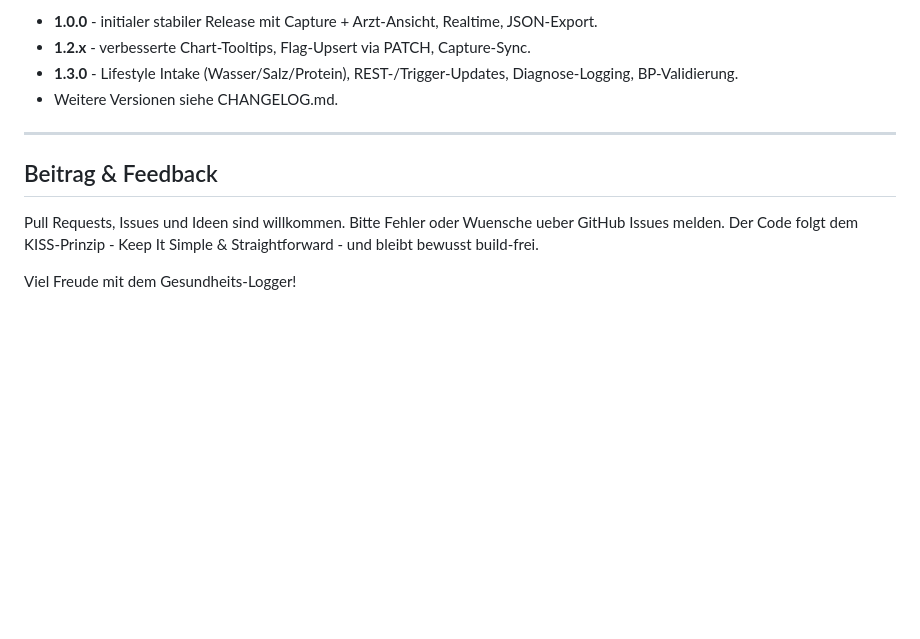
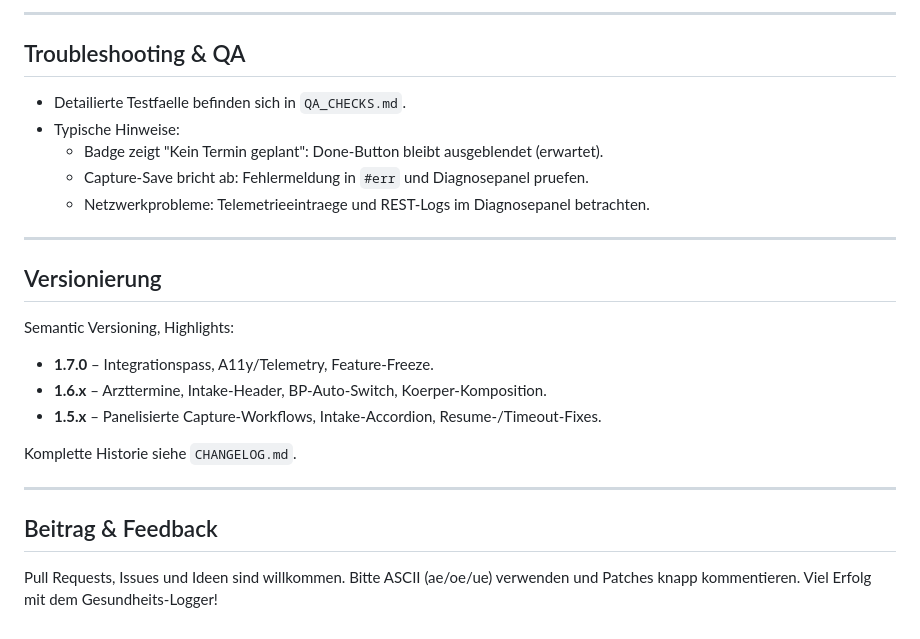
Before and after one commit to stephanschabuss97-design/Gesundheits-berwachung, a Markdown page: README.md, the part around the change printed below. GitHub-like rendering; blank space fills up the shorter version.

```diff
--- a/README.md
+++ b/README.md
@@ -71,13 +74,28 @@ Dieses Projekt folgt Semantic Versioning.
 
-- **1.0.0** - initialer stabiler Release mit Capture + Arzt-Ansicht, Realtime, JSON-Export.
-- **1.2.x** - verbesserte Chart-Tooltips, Flag-Upsert via PATCH, Capture-Sync.
-- **1.3.0** - Lifestyle Intake (Wasser/Salz/Protein), REST-/Trigger-Updates, Diagnose-Logging, BP-Validierung.
-- Weitere Versionen siehe CHANGELOG.md.
+---
+
+## Troubleshooting & QA
+
+- Detailierte Testfaelle befinden sich in `QA_CHECKS.md`.
+- Typische Hinweise:
+  - Badge zeigt "Kein Termin geplant": Done-Button bleibt ausgeblendet (erwartet).
+  - Capture-Save bricht ab: Fehlermeldung in `#err` und Diagnosepanel pruefen.
+  - Netzwerkprobleme: Telemetrieeintraege und REST-Logs im Diagnosepanel betrachten.
+
+---
+
+## Versionierung
+
+Semantic Versioning, Highlights:
+
+- **1.7.0** – Integrationspass, A11y/Telemetry, Feature-Freeze.
+- **1.6.x** – Arzttermine, Intake-Header, BP-Auto-Switch, Koerper-Komposition.
+- **1.5.x** – Panelisierte Capture-Workflows, Intake-Accordion, Resume-/Timeout-Fixes.
+
+Komplette Historie siehe `CHANGELOG.md`.
 
 ---
 
 ## Beitrag & Feedback
 
-Pull Requests, Issues und Ideen sind willkommen. Bitte Fehler oder Wuensche ueber GitHub Issues melden. Der Code folgt dem KISS-Prinzip - Keep It Simple & Straightforward - und bleibt bewusst build-frei.
-
-Viel Freude mit dem Gesundheits-Logger!
+Pull Requests, Issues und Ideen sind willkommen. Bitte ASCII (ae/oe/ue) verwenden und Patches knapp kommentieren. Viel Erfolg mit dem Gesundheits-Logger!
```
Also changed, not shown: other parts of README.md (+48 -45 lines).
